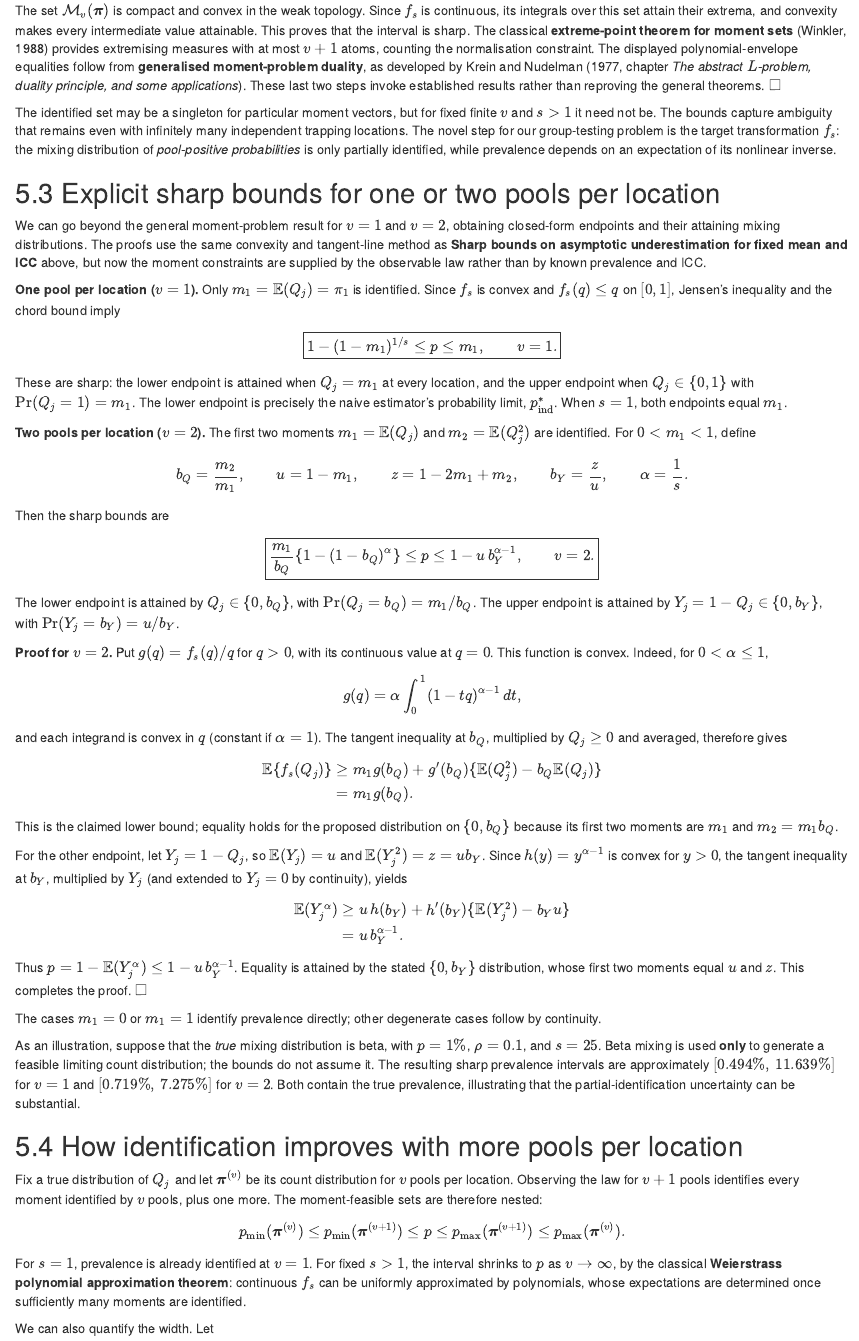
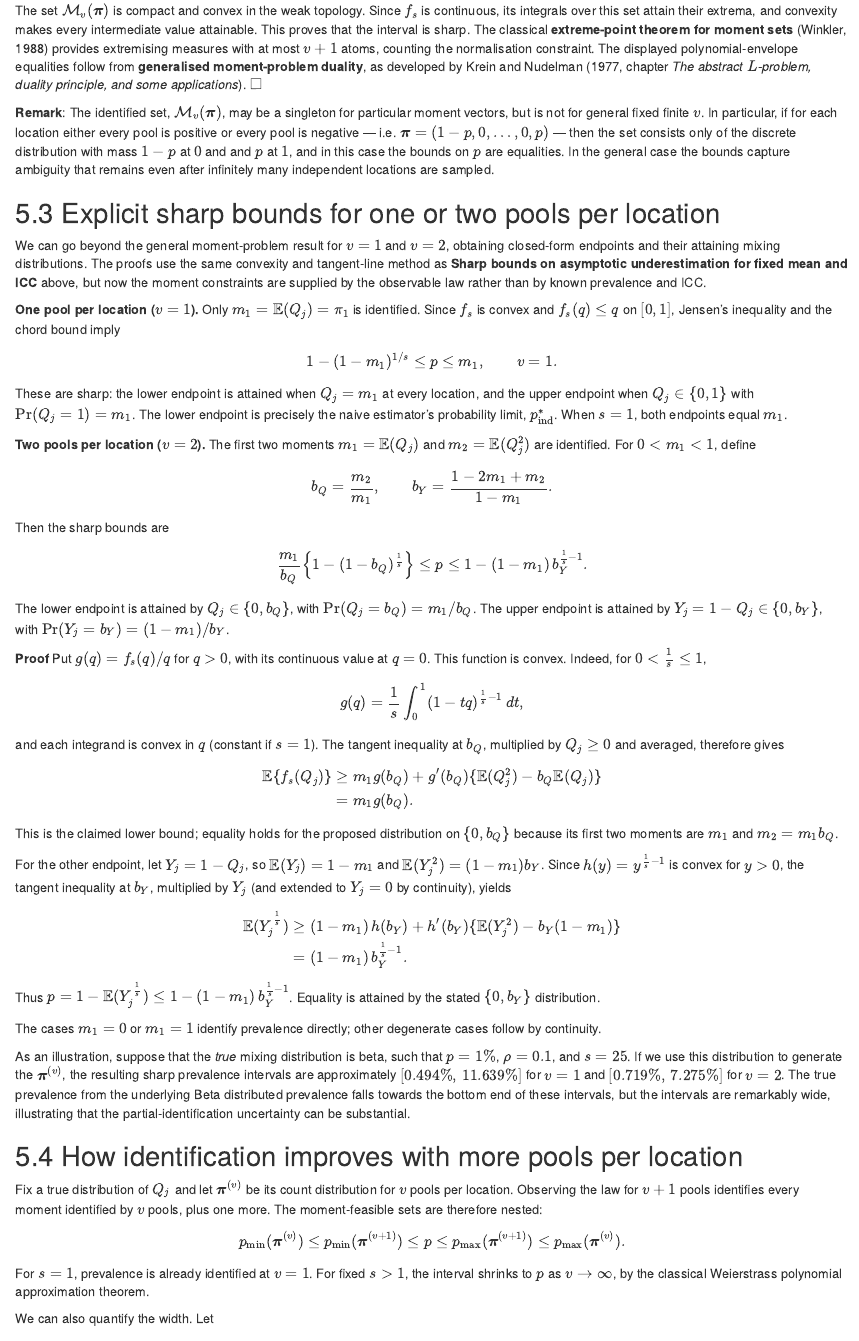
Before and after one commit to AngusMcLure/MX-PVS-sample-size, an R Markdown document (clustered-group-testing-theory.Rmd): the page in a window 1100 px wide, from 12090 px down before the commit and from 12080 px down after it, so that both start at the same text. Rendered offline with R 4.5, knitr and Pandoc, with nearby package versions.

Commit message:
simplify and clarify partial identification bounds for v =1 and v =2

```diff
--- a/clustered-group-testing-theory.Rmd
+++ b/clustered-group-testing-theory.Rmd
@@ -655,9 +653,9 @@ $$
 
 **Proof.** The binomial-mixture moment correspondence just established, as discussed by Wood (1999), shows that $\mathcal M_v(\boldsymbol\pi)$ contains **exactly** the mixing distributions compatible with the observation law. Every such $\xi$ defines a valid distribution of $P_j=f_s(Q_j)$, so there are no further restrictions on the target functional.
 
-The set $\mathcal M_v(\boldsymbol\pi)$ is compact and convex in the weak topology. Since $f_s$ is continuous, its integrals over this set attain their extrema, and convexity makes every intermediate value attainable. This proves that the interval is sharp. The classical **extreme-point theorem for moment sets** (Winkler, 1988) provides extremising measures with at most $v+1$ atoms, counting the normalisation constraint. The displayed polynomial-envelope equalities follow from **generalised moment-problem duality**, as developed by Krein and Nudelman (1977, chapter *The abstract $L$-problem, duality principle, and some applications*). These last two steps invoke established results rather than reproving the general theorems. $\square$
+The set $\mathcal M_v(\boldsymbol\pi)$ is compact and convex in the weak topology. Since $f_s$ is continuous, its integrals over this set attain their extrema, and convexity makes every intermediate value attainable. This proves that the interval is sharp. The classical **extreme-point theorem for moment sets** (Winkler, 1988) provides extremising measures with at most $v+1$ atoms, counting the normalisation constraint. The displayed polynomial-envelope equalities follow from **generalised moment-problem duality**, as developed by Krein and Nudelman (1977, chapter *The abstract $L$-problem, duality principle, and some applications*). $\square$
 
-The identified set may be a singleton for particular moment vectors, but for fixed finite $v$ and $s>1$ it need not be. The bounds capture ambiguity that remains even with infinitely many independent trapping locations. The novel step for our group-testing problem is the target transformation $f_s$: the mixing distribution of *pool-positive probabilities* is only partially identified, while prevalence depends on an expectation of its nonlinear inverse.
+**Remark**: The identified set, $\mathcal M_v(\boldsymbol\pi)$, may be a singleton for particular moment vectors, but is not for general fixed finite $v$. In particular, if for each location either every pool is positive or every pool is negative — i.e. $\boldsymbol\pi = (1-p,0,\dots,0, p)$ — then the set consists only of the discrete distribution with mass $1-p$ at $0$ and and $p$ at $1$, and in this case the bounds on  $p$ are equalities. In the general case the bounds capture ambiguity that remains even after infinitely many independent locations are sampled.
 
 ## Explicit sharp bounds for one or two pools per location
 
@@ -665,35 +663,28 @@ We can go beyond the general moment-problem result for $v=1$ and $v=2$, obtainin
 
 **One pool per location ($v=1$).** Only $m_1=\mathbb E(Q_j)=\pi_1$ is identified. Since $f_s$ is convex and $f_s(q)\leq q$ on $[0,1]$, Jensen's inequality and the chord bound imply
 $$
-\boxed{
 1-(1-m_1)^{1/s}\leq p\leq m_1,\qquad v=1.
-}
 $$
 These are sharp: the lower endpoint is attained when $Q_j=m_1$ at every location, and the upper endpoint when $Q_j\in\{0,1\}$ with $\Pr(Q_j=1)=m_1$. The lower endpoint is precisely the naive estimator's probability limit, $p_{\mathrm{ind}}^*$. When $s=1$, both endpoints equal $m_1$.
 
 **Two pools per location ($v=2$).** The first two moments $m_1=\mathbb E(Q_j)$ and $m_2=\mathbb E(Q_j^2)$ are identified. For $0<m_1<1$, define
 $$
 b_Q=\frac{m_2}{m_1},\qquad
-u=1-m_1,\qquad
-z=1-2m_1+m_2,\qquad
-b_Y=\frac zu,\qquad \alpha=\frac1s.
+b_Y=\frac{1-2m_1+m_2}{1-m_1}.
 $$
 Then the sharp bounds are
 $$
-\boxed{
-\frac{m_1}{b_Q}\left\{1-(1-b_Q)^\alpha\right\}
+\frac{m_1}{b_Q}\left\{1-(1-b_Q)^{\frac{1}{s}}\right\}
 \leq p\leq
-1-u\,b_Y^{\alpha-1},
-\qquad v=2.
-}
+1- (1-m_1) \,b_Y^{\frac{1}{s}-1}.
 $$
-The lower endpoint is attained by $Q_j\in\{0,b_Q\}$, with $\Pr(Q_j=b_Q)=m_1/b_Q$. The upper endpoint is attained by $Y_j=1-Q_j\in\{0,b_Y\}$, with $\Pr(Y_j=b_Y)=u/b_Y$.
+The lower endpoint is attained by $Q_j\in\{0,b_Q\}$, with $\Pr(Q_j=b_Q)=m_1/b_Q$. The upper endpoint is attained by $Y_j=1-Q_j\in\{0,b_Y\}$, with $\Pr(Y_j=b_Y)=(1-m_1)/b_Y$.
 
-**Proof for $v=2$.** Put $g(q)=f_s(q)/q$ for $q>0$, with its continuous value at $q=0$. This function is convex. Indeed, for $0<\alpha\leq1$,
+**Proof** Put $g(q)=f_s(q)/q$ for $q>0$, with its continuous value at $q=0$. This function is convex. Indeed, for $0<\frac 1s \leq1$,
 $$
-g(q)=\alpha\int_0^1(1-tq)^{\alpha-1}\,dt,
+g(q)=\frac 1s \int_0^1(1-tq)^{\frac 1s -1}\,dt,
 $$
-and each integrand is convex in $q$ (constant if $\alpha=1$). The tangent inequality at $b_Q$, multiplied by $Q_j\geq0$ and averaged, therefore gives
+and each integrand is convex in $q$ (constant if $s=1$). The tangent inequality at $b_Q$, multiplied by $Q_j\geq0$ and averaged, therefore gives
 $$
 \begin{aligned}
 \mathbb E\{f_s(Q_j)\}
@@ -704,20 +695,20 @@ $$
 $$
 This is the claimed lower bound; equality holds for the proposed distribution on $\{0,b_Q\}$ because its first two moments are $m_1$ and $m_2=m_1b_Q$.
 
-For the other endpoint, let $Y_j=1-Q_j$, so $\mathbb E(Y_j)=u$ and $\mathbb E(Y_j^2)=z=ub_Y$. Since $h(y)=y^{\alpha-1}$ is convex for $y>0$, the tangent inequality at $b_Y$, multiplied by $Y_j$ (and extended to $Y_j=0$ by continuity), yields
+For the other endpoint, let $Y_j=1-Q_j$, so $\mathbb E(Y_j)=1-m_1$ and $\mathbb E(Y_j^2) = (1-m_1)b_Y$. Since $h(y)=y^{\frac 1s -1}$ is convex for $y>0$, the tangent inequality at $b_Y$, multiplied by $Y_j$ (and extended to $Y_j=0$ by continuity), yields
 $$
 \begin{aligned}
-\mathbb E(Y_j^\alpha)
-&\geq u\,h(b_Y)
-+h'(b_Y)\{\mathbb E(Y_j^2)-b_Yu\}\\
-&=u\,b_Y^{\alpha-1}.
+\mathbb E(Y_j^{\frac 1s })
+&\geq (1-m_1)\,h(b_Y)
++h'(b_Y)\{\mathbb E(Y_j^2)-b_Y(1-m_1)\}\\
+&=(1-m_1)\,b_Y^{\frac 1s -1}.
 \end{aligned}
 $$
-Thus $p=1-\mathbb E(Y_j^\alpha)\leq1-u\,b_Y^{\alpha-1}$. Equality is attained by the stated $\{0,b_Y\}$ distribution, whose first two moments equal $u$ and $z$. This completes the proof. $\square$
+Thus $p=1-\mathbb E(Y_j^{\frac 1s })\leq1-(1-m_1)\,b_Y^{\frac 1s -1}$. Equality is attained by the stated $\{0,b_Y\}$ distribution.
 
 The cases $m_1=0$ or $m_1=1$ identify prevalence directly; other degenerate cases follow by continuity.
 
-As an illustration, suppose that the *true* mixing distribution is beta, with $p=1\%$, $\rho=0.1$, and $s=25$. Beta mixing is used **only** to generate a feasible limiting count distribution; the bounds do not assume it. The resulting sharp prevalence intervals are approximately $[0.494\%,\,11.639\%]$ for $v=1$ and $[0.719\%,\,7.275\%]$ for $v=2$. Both contain the true prevalence, illustrating that the partial-identification uncertainty can be substantial.
+As an illustration, suppose that the *true* mixing distribution is beta, such that $p=1\%$, $\rho=0.1$, and $s=25$. If we use  this distribution to generate the $\boldsymbol \pi ^{(v)}$, the resulting sharp prevalence intervals are approximately $[0.494\%,\,11.639\%]$ for $v=1$ and $[0.719\%,\,7.275\%]$ for $v=2$. The true prevalence from the underlying Beta distributed prevalence falls towards the bottom end of these intervals, but the intervals are remarkably wide, illustrating that the partial-identification uncertainty can be substantial.
 
 ## How identification improves with more pools per location
 
@@ -729,7 +720,7 @@ p_{\min}(\boldsymbol\pi^{(v)})
 \leq p_{\max}(\boldsymbol\pi^{(v+1)})
 \leq p_{\max}(\boldsymbol\pi^{(v)}).
 $$
-For $s=1$, prevalence is already identified at $v=1$. For fixed $s>1$, the interval shrinks to $p$ as $v\to\infty$, by the classical **Weierstrass polynomial approximation theorem**: continuous $f_s$ can be uniformly approximated by polynomials, whose expectations are determined once sufficiently many moments are identified.
+For $s=1$, prevalence is already identified at $v=1$. For fixed $s>1$, the interval shrinks to $p$ as $v\to\infty$, by the classical Weierstrass polynomial approximation theorem.
 
 We can also quantify the width. Let
 $$
```
Also changed, not shown: clustered-group-testing-theory.Rmd (10 more changed lines).
